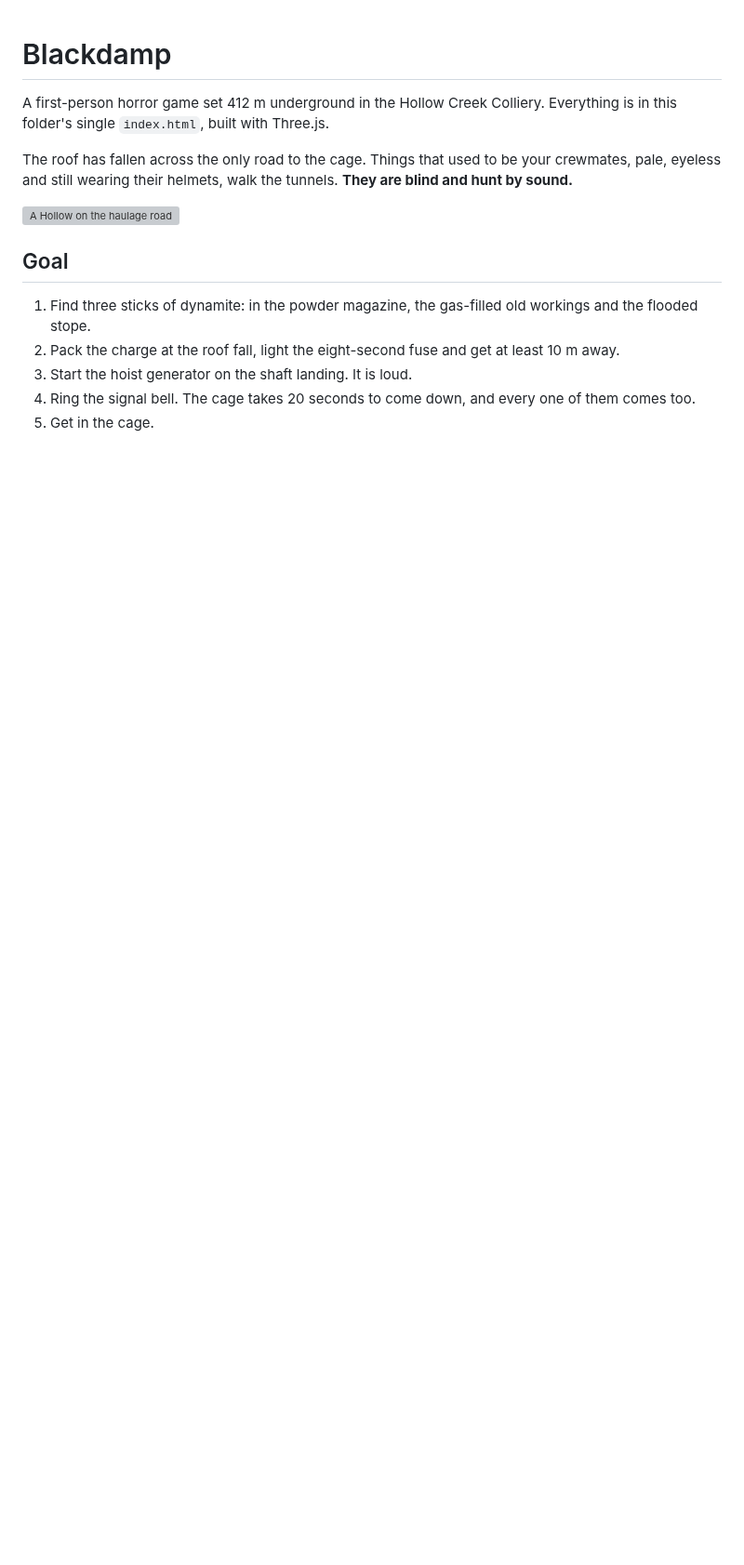
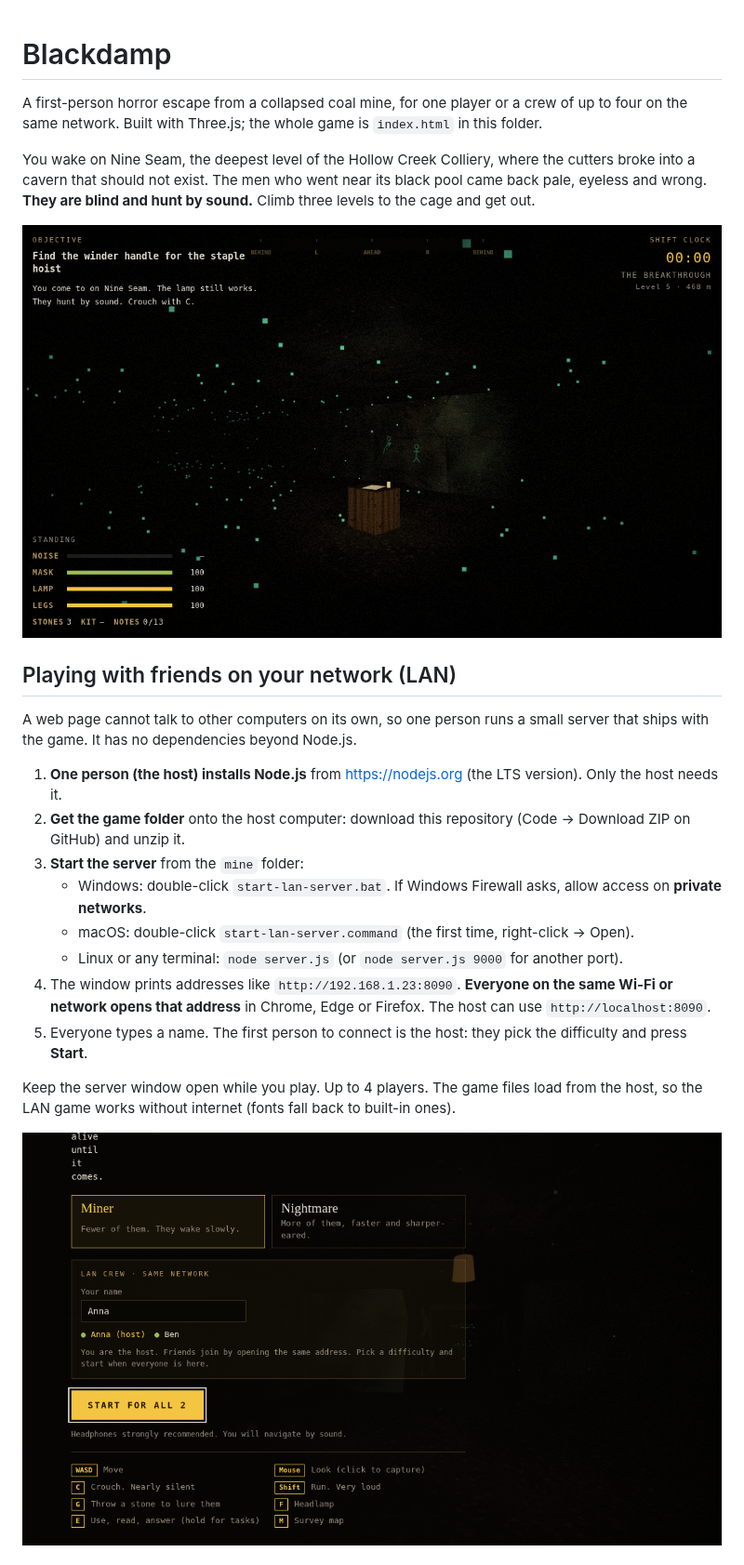
Before and after one commit to aanspare-crypto/SCAIL2_character_replacement, a Markdown page: mine/README.md, the part around one of its changes. Shown at 93% size. Rendered like a GitHub page; pictures changed too: mine/screenshots/breakthrough-cavern.png (added), mine/screenshots/lan-lobby.png (added); blank space fills up the shorter version; grey boxes are pictures that could not be loaded.

```diff
--- a/mine/README.md
+++ b/mine/README.md
@@ -1,15 +1,25 @@
 # Blackdamp
 
-A first-person horror game set 412 m underground in the Hollow Creek Colliery. Everything is in this folder's single `index.html`, built with Three.js.
+A first-person horror escape from a collapsed coal mine, for one player or a crew of up to four on the same network. Built with Three.js; the whole game is `index.html` in this folder.
 
-The roof has fallen across the only road to the cage. Things that used to be your crewmates, pale, eyeless and still wearing their helmets, walk the tunnels. **They are blind and hunt by sound.**
+You wake on Nine Seam, the deepest level of the Hollow Creek Colliery, where the cutters broke into a cavern that should not exist. The men who went near its black pool came back pale, eyeless and wrong. **They are blind and hunt by sound.** Climb three levels to the cage and get out.
 
-![A Hollow on the haulage road](screenshots/hollow.png)
+![The breakthrough cavern](screenshots/breakthrough-cavern.png)
 
-## Goal
+## Playing with friends on your network (LAN)
 
-1. Find three sticks of dynamite: in the powder magazine, the gas-filled old workings and the flooded stope.
-2. Pack the charge at the roof fall, light the eight-second fuse and get at least 10 m away.
-3. Start the hoist generator on the shaft landing. It is loud.
-4. Ring the signal bell. The cage takes 20 seconds to come down, and every one of them comes too.
-5. Get in the cage.
+A web page cannot talk to other computers on its own, so one person runs a small server that ships with the game. It has no dependencies beyond Node.js.
+
+1. **One person (the host) installs Node.js** from https://nodejs.org (the LTS version). Only the host needs it.
+2. **Get the game folder** onto the host computer: download this repository (Code → Download ZIP on GitHub) and unzip it.
+3. **Start the server** from the `mine` folder:
+   - Windows: double-click `start-lan-server.bat`. If Windows Firewall asks, allow access on **private networks**.
+   - macOS: double-click `start-lan-server.command` (the first time, right-click → Open).
+   - Linux or any terminal: `node server.js` (or `node server.js 9000` for another port).
+4. The window prints addresses like `http://192.168.1.23:8090`. **Everyone on the same Wi-Fi or network opens that address** in Chrome, Edge or Firefox. The host can use `http://localhost:8090`.
+5. Everyone types a name. The first person to connect is the host: they pick the difficulty and press **Start**.
+
+Keep the server window open while you play. Up to 4 players. The game files load from the host, so the LAN game works without internet (fonts fall back to built-in ones).
+
+![LAN lobby](screenshots/lan-lobby.png)
+
```
Also changed, not shown: other parts of mine/README.md (+26 -15 lines), README.md (+1 -1 lines), mine/screenshots/chapel.png (added), mine/screenshots/lan-crewmate.png (added), mine/screenshots/survey-map.png, 6 other files.
